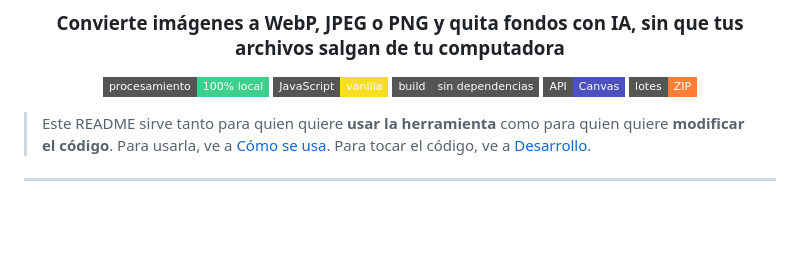
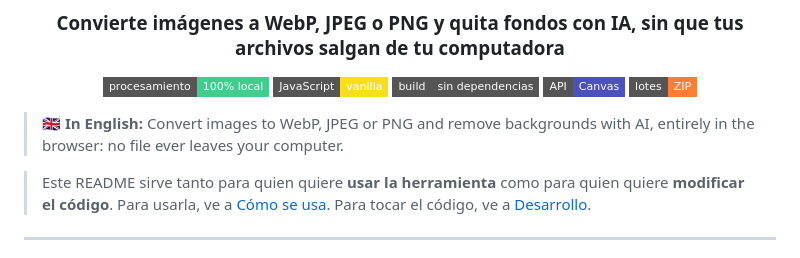
Before and after one commit to Leoglez10/convertidor-imagenes-v1, a Markdown page: README.md, the part around the change. Drawn GitHub-style; badges without logos; blank space fills up the shorter version.

Commit message:
docs: add English summary to README

```diff
--- a/README.md
+++ b/README.md
@@ -11,6 +11,8 @@
 ![Lotes](https://img.shields.io/badge/lotes-ZIP-orange?style=flat-square)
 
 </div>
+
+> 🇬🇧 **In English:** Convert images to WebP, JPEG or PNG and remove backgrounds with AI, entirely in the browser: no file ever leaves your computer.
 
 > Este README sirve tanto para quien quiere **usar la herramienta** como para quien quiere **modificar el código**.
 > Para usarla, ve a [Cómo se usa](#-cómo-se-usa). Para tocar el código, ve a [Desarrollo](#-desarrollo).
```
